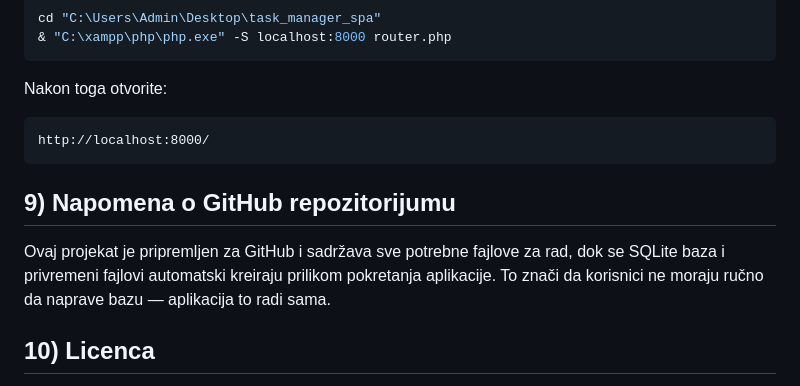
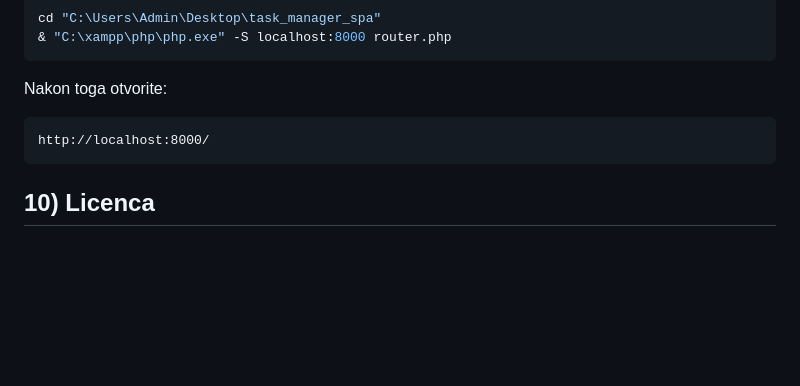
Before and after one commit to IvanPavlovic-web/PIAiWS_TaskManager, a Markdown page: README.md, the part around the change. GitHub-like rendering; blank space fills up the shorter version.

````diff
--- a/README.md
+++ b/README.md
@@ -262,10 +262,6 @@ Nakon toga otvorite:
 http://localhost:8000/
 ```
 
-## 9) Napomena o GitHub repozitorijumu
-
-Ovaj projekat je pripremljen za GitHub i sadržava sve potrebne fajlove za rad, dok se SQLite baza i privremeni fajlovi automatski kreiraju prilikom pokretanja aplikacije. To znači da korisnici ne moraju ručno da naprave bazu — aplikacija to radi sama.
-
 ## 10) Licenca
 
 Ovaj projekat je namenjen za obuku, razvoj i demonstraciju jednostavnog PHP + SQLite Task Manager SPA sistema.
````
